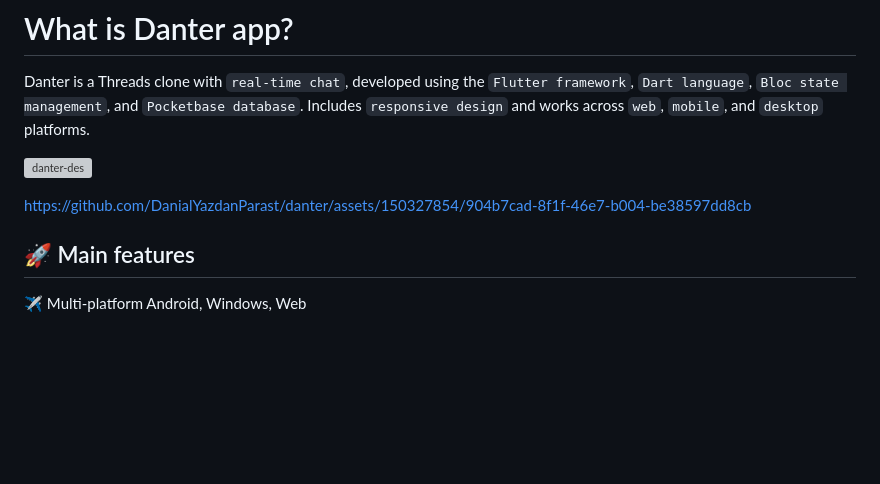
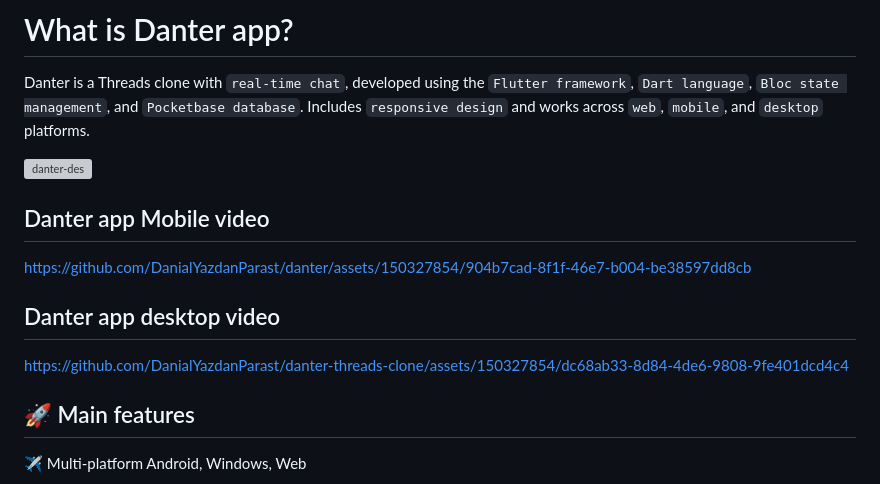
Before and after one commit to DanialYazdanParast/danter-threads-clone, a Markdown page: README.md, the part around the change. Rendered like a GitHub page; blank space fills up the shorter version; grey boxes are pictures that could not be loaded.

```diff
--- a/README.md
+++ b/README.md
@@ -5,7 +5,20 @@ Danter is a Threads clone with `real-time chat`, developed using the `Flutter fr
 ![danter-des](https://github.com/DanialYazdanParast/danter-threads-clone/assets/150327854/24c6331b-f896-4d63-9941-e9e1e4fc8f10)
 
 
+
+
+## Danter app Mobile video
 https://github.com/DanialYazdanParast/danter/assets/150327854/904b7cad-8f1f-46e7-b004-be38597dd8cb
+
+## Danter app desktop video
+https://github.com/DanialYazdanParast/danter-threads-clone/assets/150327854/dc68ab33-8d84-4de6-9808-9fe401dcd4c4
+
+
+
+
+
+
+
 
 ## 🚀 Main features
 ✈️ Multi-platform Android, Windows, Web
```
